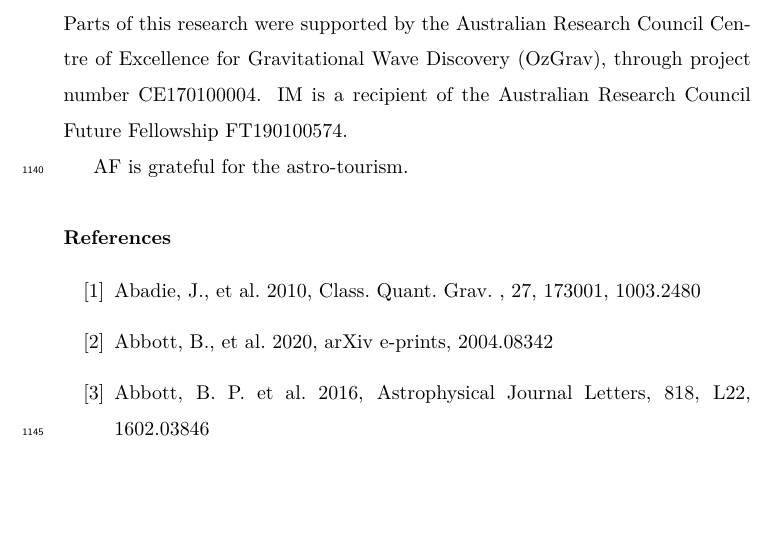
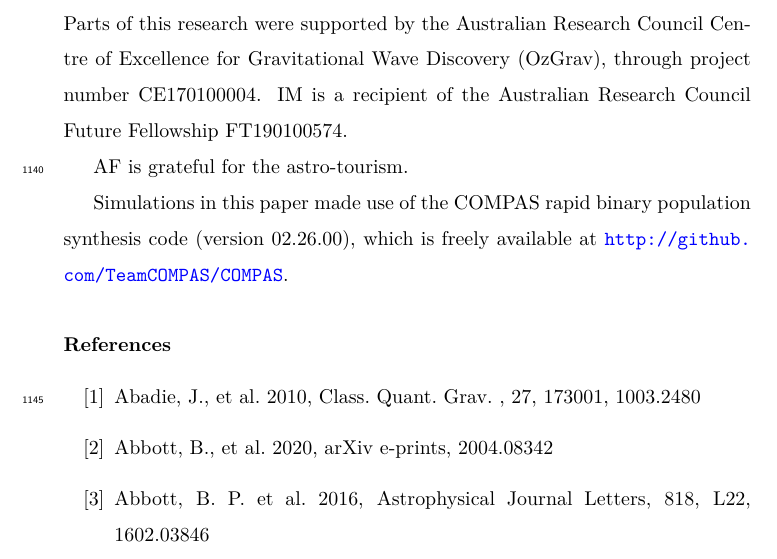
Before and after one commit to ilyamandel/RMP-BBH, a LaTeX paper (RMPreview.tex): part of page 46 of 68, cut so that both start at the same text, the shorter picture padded with empty space. Compiled offline with pdfLaTeX.

Commit message:
COMPAS acks

```diff
--- a/RMPreview.tex
+++ b/RMPreview.tex
@@ -508,6 +508,8 @@ IM is grateful to all members of Team COMPAS.  Special thanks go to Will Farr, S
 
 AF is grateful for the astro-tourism.
 
+Simulations in this paper made use of the COMPAS rapid binary population synthesis code (version 02.26.00), which is freely available at \url{http://github.com/TeamCOMPAS/COMPAS}.
+
 %\section*{References}
 %\bibliographystyle{hapj}
 %\bibliography{Mandel}
```
